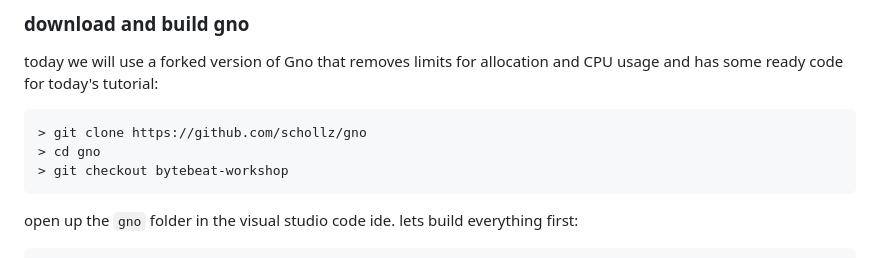
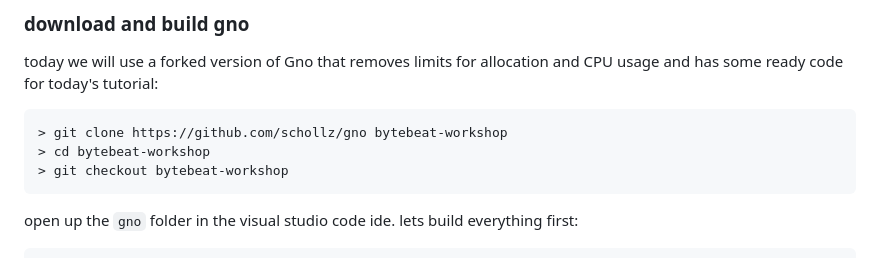
Before and after one commit to gnolang/workshops, a Markdown page: presentations/2023-10-09--generating-audio--schollz/presentation.md, the part around the change printed below. Drawn GitHub-style.

````diff
--- a/presentations/2023-10-09--generating-audio--schollz/presentation.md
+++ b/presentations/2023-10-09--generating-audio--schollz/presentation.md
@@ -173,8 +173,8 @@ open ide and install `gnopls` and `gofumpt`. then search for and install the `Gn
 today we will use a forked version of Gno that removes limits for allocation and CPU usage and has some ready code for today's tutorial:
 
 ```bash
-> git clone https://github.com/schollz/gno
-> cd gno
+> git clone https://github.com/schollz/gno bytebeat-workshop
+> cd bytebeat-workshop
 > git checkout bytebeat-workshop
 ```
 
````
Also changed, not shown: other parts of presentations/2023-10-09--generating-audio--schollz/presentation.md (+1 -1 lines).
